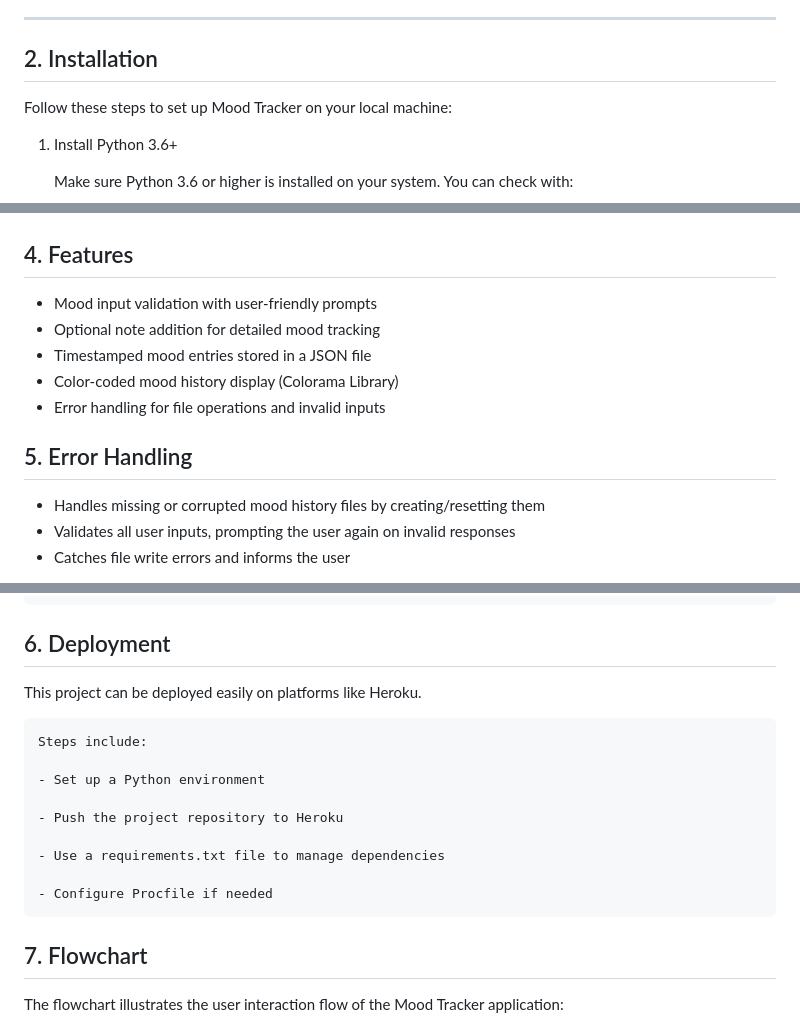
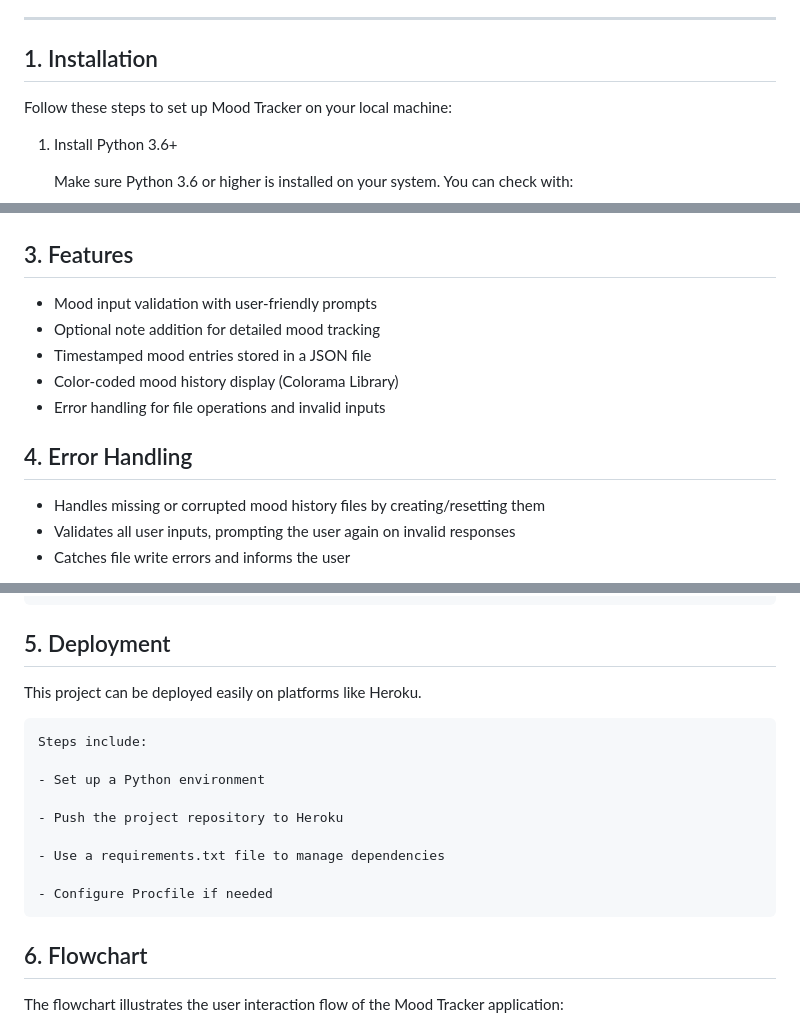
Before and after one commit to PDennise/mood_tracker, a Markdown page: README.md, 3 parts joined by grey strips. Rendered like a GitHub page.

Commit message:
Edit content numbers

````diff
--- a/README.md
+++ b/README.md
@@ -24,7 +24,7 @@ By combining intuitive input validation, optional note-taking, and visual feedba
 
 ---
 
-## 2. Installation
+## 1. Installation
 
 Follow these steps to set up Mood Tracker on your local machine:
 
@@ -88,14 +88,14 @@ Follow the prompts to:
 ![test_2](images/test_2.png)
 ![test_3](images/test_3.png)
 
-## 4. Features
+## 3. Features
 - Mood input validation with user-friendly prompts
 - Optional note addition for detailed mood tracking
 - Timestamped mood entries stored in a JSON file
 - Color-coded mood history display (Colorama Library)
 - Error handling for file operations and invalid inputs
 
-## 5. Error Handling
+## 4. Error Handling
 - Handles missing or corrupted mood history files by creating/resetting them
 - Validates all user inputs, prompting the user again on invalid responses
 - Catches file write errors and informs the user
@@ -132,7 +132,7 @@ Follow the prompts to:
 ```
 
 
-## 6. Deployment
+## 5. Deployment
 This project can be deployed easily on platforms like Heroku.
 
     Steps include:
@@ -145,7 +145,7 @@ This project can be deployed easily on platforms like Heroku.
 
     - Configure Procfile if needed
 
-## 7. Flowchart
+## 6. Flowchart
 
 The flowchart illustrates the user interaction flow of the Mood Tracker application:
 
````
Also changed, not shown: other parts of README.md (+1 -1 lines).
